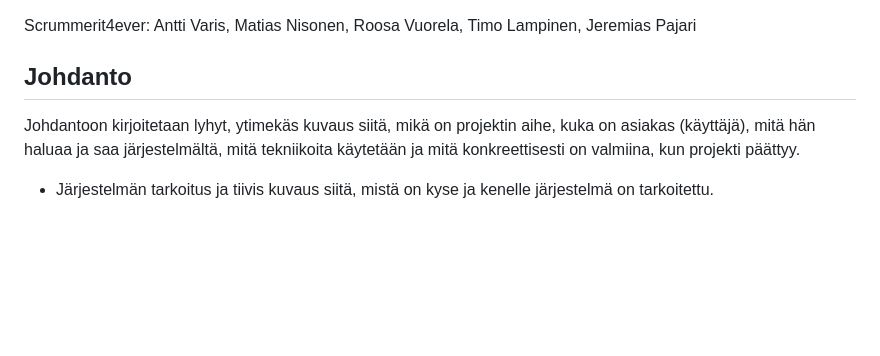
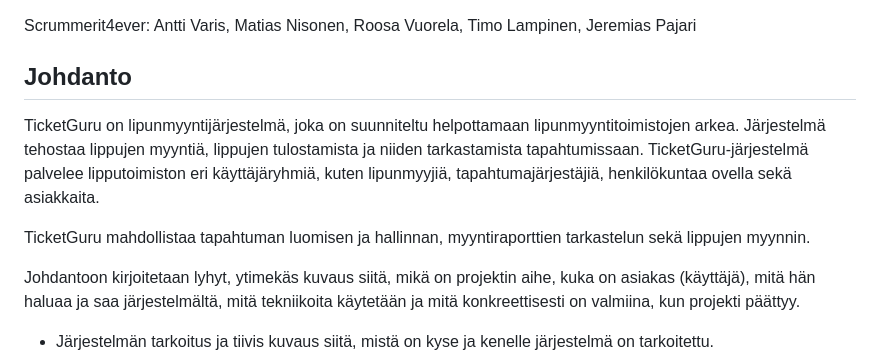
Before and after one commit to Pajarjeremias/TicketGuru, a Markdown page: README.md, the part around the change. GitHub-like rendering; blank space fills up the shorter version.

Commit message:
Muutoksia johdantoon

```diff
--- a/README.md
+++ b/README.md
@@ -4,6 +4,11 @@ Scrummerit4ever: Antti Varis, Matias Nisonen, Roosa Vuorela,
 Timo Lampinen, Jeremias Pajari
 
 ## Johdanto
+
+TicketGuru on lipunmyyntijärjestelmä, joka on suunniteltu helpottamaan lipunmyyntitoimistojen arkea. Järjestelmä tehostaa lippujen myyntiä, lippujen tulostamista ja niiden tarkastamista tapahtumissaan. TicketGuru-järjestelmä palvelee lipputoimiston eri käyttäjäryhmiä, kuten lipunmyyjiä, tapahtumajärjestäjiä, henkilökuntaa ovella sekä asiakkaita.
+
+TicketGuru mahdollistaa tapahtuman luomisen ja hallinnan, myyntiraporttien tarkastelun sekä lippujen myynnin.
+
 
 Johdantoon kirjoitetaan lyhyt, ytimekäs kuvaus siitä, mikä on projektin aihe,
 kuka on asiakas (käyttäjä), mitä hän haluaa ja saa järjestelmältä, mitä
```
